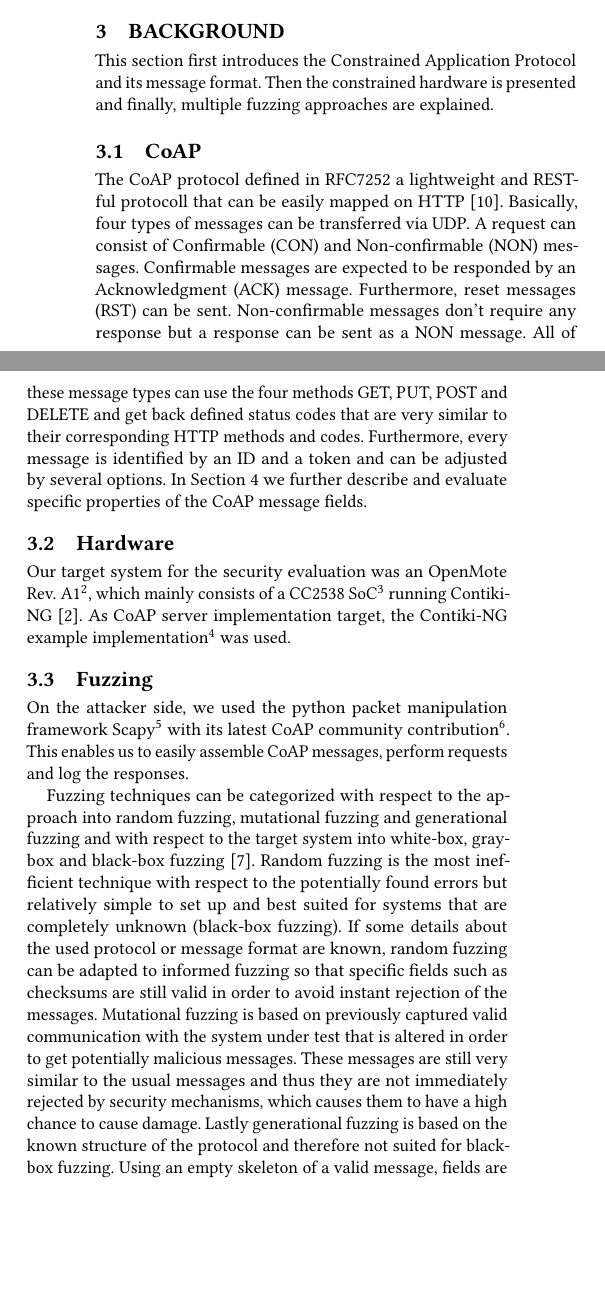
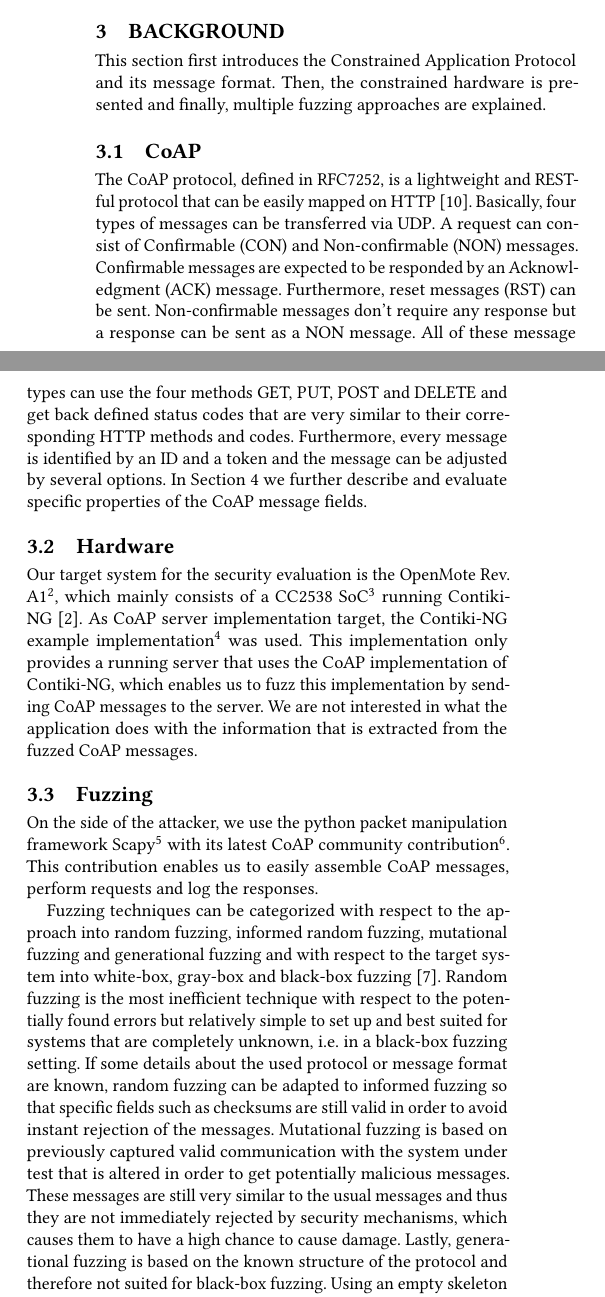
Before and after one commit to janehmueller/IoTSec, a LaTeX paper (report/main.tex, which reads report/sections/03_background.tex): two parts of the columns of page 2 of 5, joined at a grey line, cut so that both start at the same text, the shorter picture padded with empty space. Compiled offline with pdfLaTeX.

Commit message:
Refactor background section

```diff
--- a/report/sections/03_background.tex
+++ b/report/sections/03_background.tex
@@ -6,21 +6,21 @@
 %	\item Bei Platzmangel könnt ihr diesen Abschnitt auch weglassen und stattdessen bei den entsprechenden Stellen Verweise einfügen
 %\end{enumerate}
 
-This section first introduces the Constrained Application Protocol and its message format. Then the constrained hardware is presented and finally, multiple fuzzing approaches are explained.
+This section first introduces the Constrained Application Protocol and its message format. Then, the constrained hardware is presented and finally, multiple fuzzing approaches are explained.
 
 \subsection{CoAP}
 
-The CoAP protocol defined in RFC7252 a lightweight and RESTful protocoll that can be easily mapped on HTTP~\cite{RFC7252}. Basically, four types of messages can be transferred via UDP. A request can consist of Confirmable (CON) and Non-confirmable (NON) messages. Confirmable messages are expected to be responded by an Acknowledgment (ACK) message. Furthermore, reset messages (RST) can be sent. Non-confirmable messages don't require any response but a response can be sent as a NON message. All of these message types can use the four methods GET, PUT, POST and DELETE and get back defined status codes that are very similar to their corresponding HTTP methods and codes. Furthermore, every message is identified by an ID and a token and can be adjusted by several options. In \Autoref{section:approach} we further describe and evaluate specific properties of the CoAP message fields.
+The CoAP protocol, defined in RFC7252, is a lightweight and RESTful protocol that can be easily mapped on HTTP~\cite{RFC7252}. Basically, four types of messages can be transferred via UDP. A request can consist of Confirmable (CON) and Non-confirmable (NON) messages. Confirmable messages are expected to be responded by an Acknowledgment (ACK) message. Furthermore, reset messages (RST) can be sent. Non-confirmable messages don't require any response but a response can be sent as a NON message. All of these message types can use the four methods GET, PUT, POST and DELETE and get back defined status codes that are very similar to their corresponding HTTP methods and codes. Furthermore, every message is identified by an ID and a token and the message can be adjusted by several options. In \Autoref{section:approach} we further describe and evaluate specific properties of the CoAP message fields.
 
 \subsection{Hardware}
 
-Our target system for the security evaluation was an OpenMote Rev. A1\footnote{\url{www.openmote.com}}, which mainly consists of a CC2538 SoC\footnote{\url{www.ti.com/product/CC2538}} running Contiki-NG~\cite{contiki}. As CoAP server implementation target, the Contiki-NG example implementation\footnote{\url{https://github.com/contiki-ng/contiki-ng/blob/develop/examples/coap/coap-example-server/coap-example-server.c}} was used.
+Our target system for the security evaluation is the OpenMote Rev. A1\footnote{\url{www.openmote.com}}, which mainly consists of a CC2538 SoC\footnote{\url{www.ti.com/product/CC2538}} running Contiki-NG~\cite{contiki}. As CoAP server implementation target, the Contiki-NG example implementation\footnote{\url{https://github.com/contiki-ng/contiki-ng/blob/develop/examples/coap/coap-example-server/coap-example-server.c}} was used. This implementation only provides a running server that uses the CoAP implementation of Contiki-NG, which enables us to fuzz this implementation by sending CoAP messages to the server. We are not interested in what the application does with the information that is extracted from the fuzzed CoAP messages.
 
 \subsection{Fuzzing}
 
-On the attacker side, we used the python packet manipulation framework \scapy\footnote{\url{https://scapy.net}} with its latest CoAP community contribution\footnote{\url{https://github.com/secdev/scapy/blob/master/scapy/contrib/coap.py}}. This enables us to easily assemble CoAP messages, perform requests and log the responses.
+On the side of the attacker, we use the python packet manipulation framework \scapy\footnote{\url{https://scapy.net}} with its latest CoAP community contribution\footnote{\url{https://github.com/secdev/scapy/blob/master/scapy/contrib/coap.py}}. This contribution enables us to easily assemble CoAP messages, perform requests and log the responses.
 
-Fuzzing techniques can be categorized with respect to the approach into random fuzzing, mutational fuzzing and generational fuzzing and with respect to the target system into white-box, gray-box and black-box fuzzing~\cite{neystadtPenTesting}.
-Random fuzzing is the most inefficient technique with respect to the potentially found errors but relatively simple to set up and best suited for systems that are completely unknown (black-box fuzzing). If some details about the used protocol or message format are known, random fuzzing can be adapted to informed fuzzing so that specific fields such as checksums are still valid in order to avoid instant rejection of the messages.
+Fuzzing techniques can be categorized with respect to the approach into random fuzzing, informed random fuzzing, mutational fuzzing and generational fuzzing and with respect to the target system into white-box, gray-box and black-box fuzzing~\cite{neystadtPenTesting}.
+Random fuzzing is the most inefficient technique with respect to the potentially found errors but relatively simple to set up and best suited for systems that are completely unknown, i.e. in a black-box fuzzing setting. If some details about the used protocol or message format are known, random fuzzing can be adapted to informed fuzzing so that specific fields such as checksums are still valid in order to avoid instant rejection of the messages.
 Mutational fuzzing is based on previously captured valid communication with the system under test that is altered in order to get potentially malicious messages. These messages are still very similar to the usual messages and thus they are not immediately rejected by security mechanisms, which causes them to have a high chance to cause damage.
-Lastly generational fuzzing is based on the known structure of the protocol and therefore not suited for black-box fuzzing. Using an empty skeleton of a valid message, fields are randomly or informed randomly filled with values. This makes sure that the message can at least be parsed by the system under test and mechanisms, which are deeper than only the message parser, can be reached and tested.
+Lastly, generational fuzzing is based on the known structure of the protocol and therefore not suited for black-box fuzzing. Using an empty skeleton of a valid message, fields are randomly or informed randomly filled with values. This makes sure that the message can at least be parsed by the system under test and mechanisms, which are deeper than only the message parser, can be reached and tested.
```
